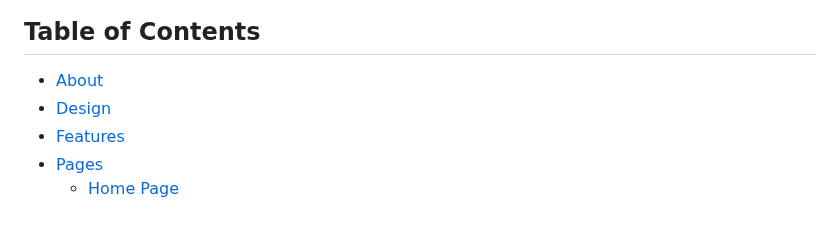
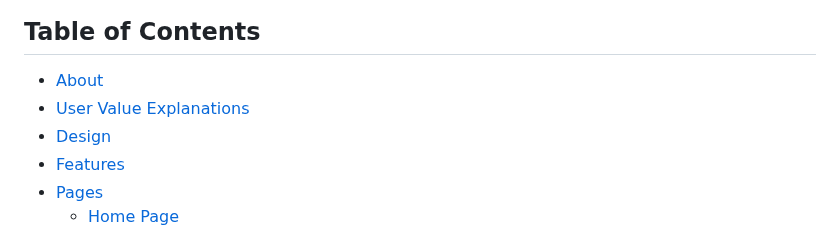
Before and after one commit to Richfletch92/Hope-Harmony, a Markdown page: README.md, the part around the change. Rendered like a GitHub page.

Commit message:
add missed nav in README

```diff
--- a/README.md
+++ b/README.md
@@ -7,6 +7,7 @@
 ## Table of Contents
 
 - [About](#about)
+- [User Value Explanations](#user-value-explanations)
 - [Design](#design)
 - [Features](#general-features)
 - [Pages](#pages)
```
